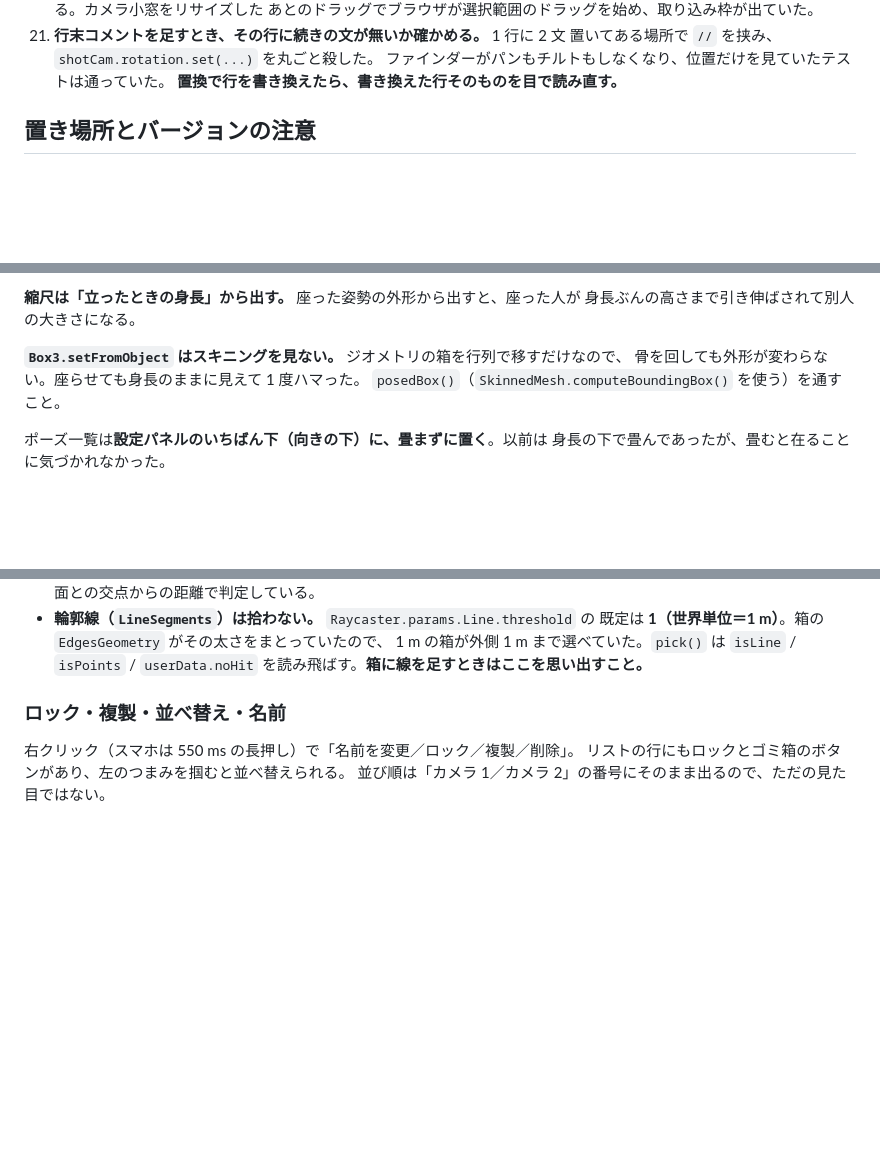
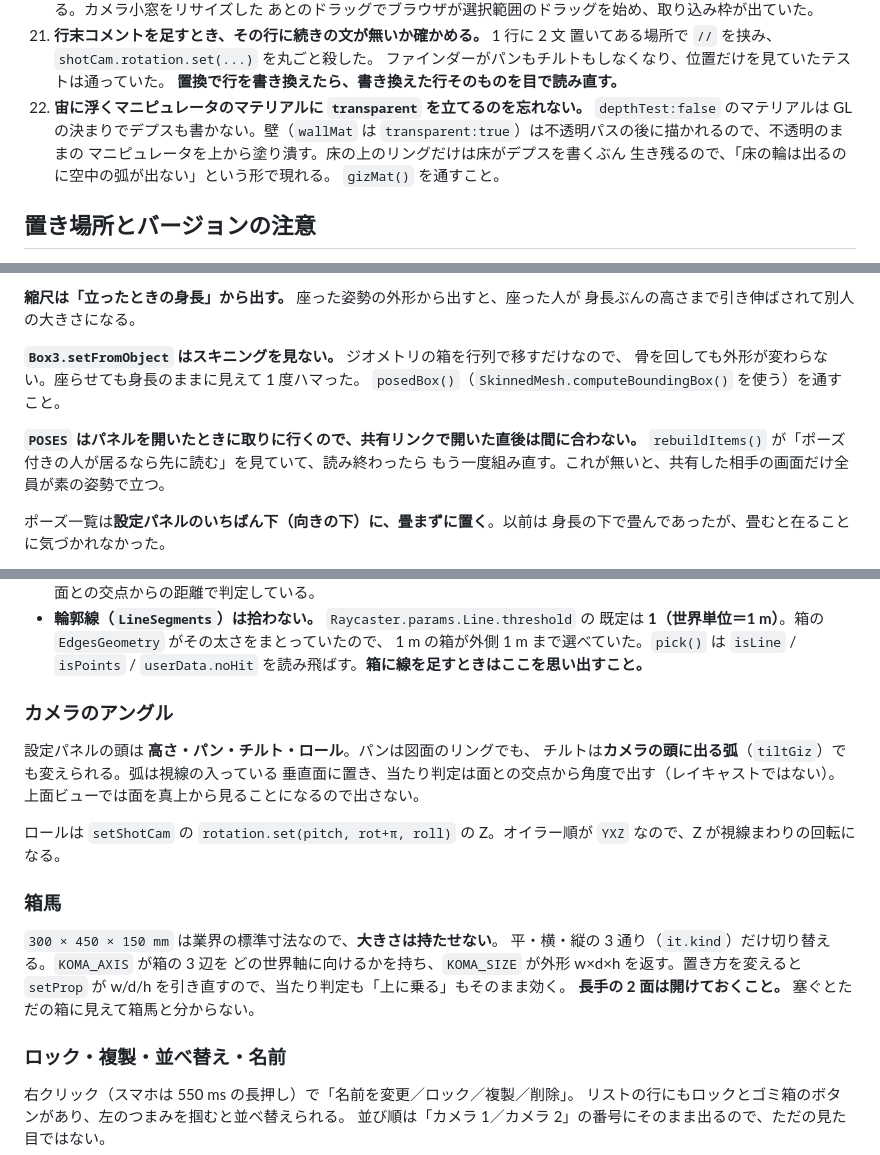
Before and after one commit to mojon1/Studio-Planner, a Markdown page: CLAUDE.md, 3 parts joined by grey strips. Rendered like a GitHub page; blank space fills up the shorter version.

```diff
--- a/CLAUDE.md
+++ b/CLAUDE.md
@@ -89,6 +89,12 @@ CG スタッフではなく、**PC に不慣れなプロダクションマネー
    置いてある場所で `//` を挟み、`shotCam.rotation.set(...)` を丸ごと殺した。
    ファインダーがパンもチルトもしなくなり、位置だけを見ていたテストは通っていた。
    **置換で行を書き換えたら、書き換えた行そのものを目で読み直す。**
+22. **宙に浮くマニピュレータのマテリアルに `transparent` を立てるのを忘れない。**
+   `depthTest:false` のマテリアルは GL の決まりでデプスも書かない。壁（`wallMat` は
+   `transparent:true`）は不透明パスの後に描かれるので、不透明のままの
+   マニピュレータを上から塗り潰す。床の上のリングだけは床がデプスを書くぶん
+   生き残るので、「床の輪は出るのに空中の弧が出ない」という形で現れる。
+   `gizMat()` を通すこと。
 
 ## 置き場所とバージョンの注意
 
@@ -202,6 +208,10 @@ node tools/make-poses.mjs   # docs/pose-check/src/*.fbx -> models/poses.json +
 骨を回しても外形が変わらない。座らせても身長のままに見えて 1 度ハマった。
 `posedBox()`（`SkinnedMesh.computeBoundingBox()` を使う）を通すこと。
 
+**`POSES` はパネルを開いたときに取りに行くので、共有リンクで開いた直後は間に合わない。**
+`rebuildItems()` が「ポーズ付きの人が居るなら先に読む」を見ていて、読み終わったら
+もう一度組み直す。これが無いと、共有した相手の画面だけ全員が素の姿勢で立つ。
+
 ポーズ一覧は**設定パネルのいちばん下（向きの下）に、畳まずに置く**。以前は
 身長の下で畳んであったが、畳むと在ることに気づかれなかった。
 
@@ -270,6 +280,24 @@ HalfFloat かつマルチサンプルのターゲットを使うので、`Uint8A
   既定は **1（世界単位＝1 m）**。箱の `EdgesGeometry` がその太さをまとっていたので、
   1 m の箱が外側 1 m まで選べていた。`pick()` は `isLine` / `isPoints` /
   `userData.noHit` を読み飛ばす。**箱に線を足すときはここを思い出すこと。**
+
+### カメラのアングル
+
+設定パネルの頭は **高さ・パン・チルト・ロール**。パンは図面のリングでも、
+チルトは**カメラの頭に出る弧**（`tiltGiz`）でも変えられる。弧は視線の入っている
+垂直面に置き、当たり判定は面との交点から角度で出す（レイキャストではない）。
+上面ビューでは面を真上から見ることになるので出さない。
+
+ロールは `setShotCam` の `rotation.set(pitch, rot+π, roll)` の Z。オイラー順が
+`YXZ` なので、Z が視線まわりの回転になる。
+
+### 箱馬
+
+`300 × 450 × 150 mm` は業界の標準寸法なので、**大きさは持たせない**。
+平・横・縦の 3 通り（`it.kind`）だけ切り替える。`KOMA_AXIS` が箱の 3 辺を
+どの世界軸に向けるかを持ち、`KOMA_SIZE` が外形 w×d×h を返す。置き方を変えると
+`setProp` が w/d/h を引き直すので、当たり判定も「上に乗る」もそのまま効く。
+**長手の 2 面は開けておくこと。** 塞ぐとただの箱に見えて箱馬と分からない。
 
 ### ロック・複製・並べ替え・名前
 
```
Also changed, not shown: README.md (+4 -4 lines), ogp.png, 2 other files.
